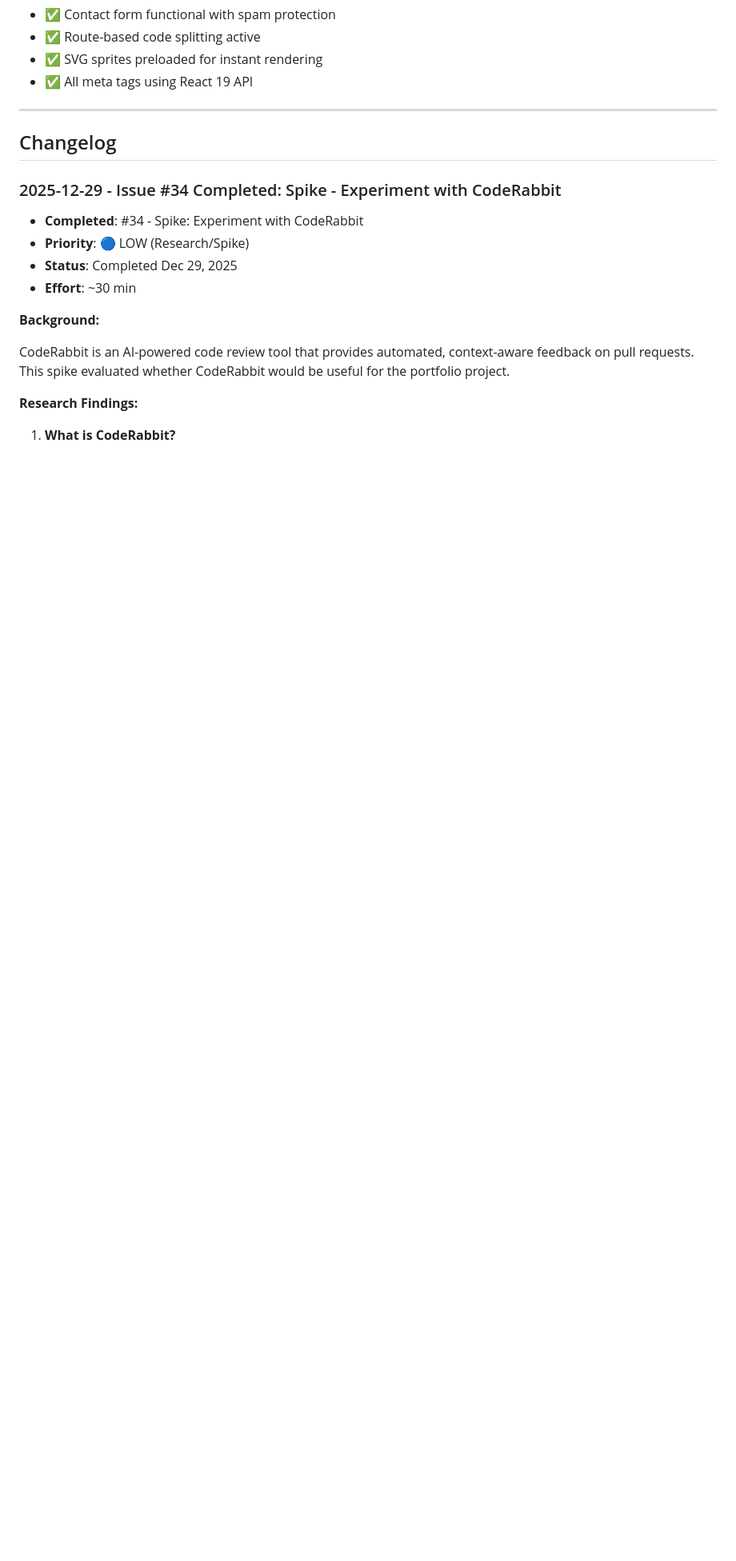
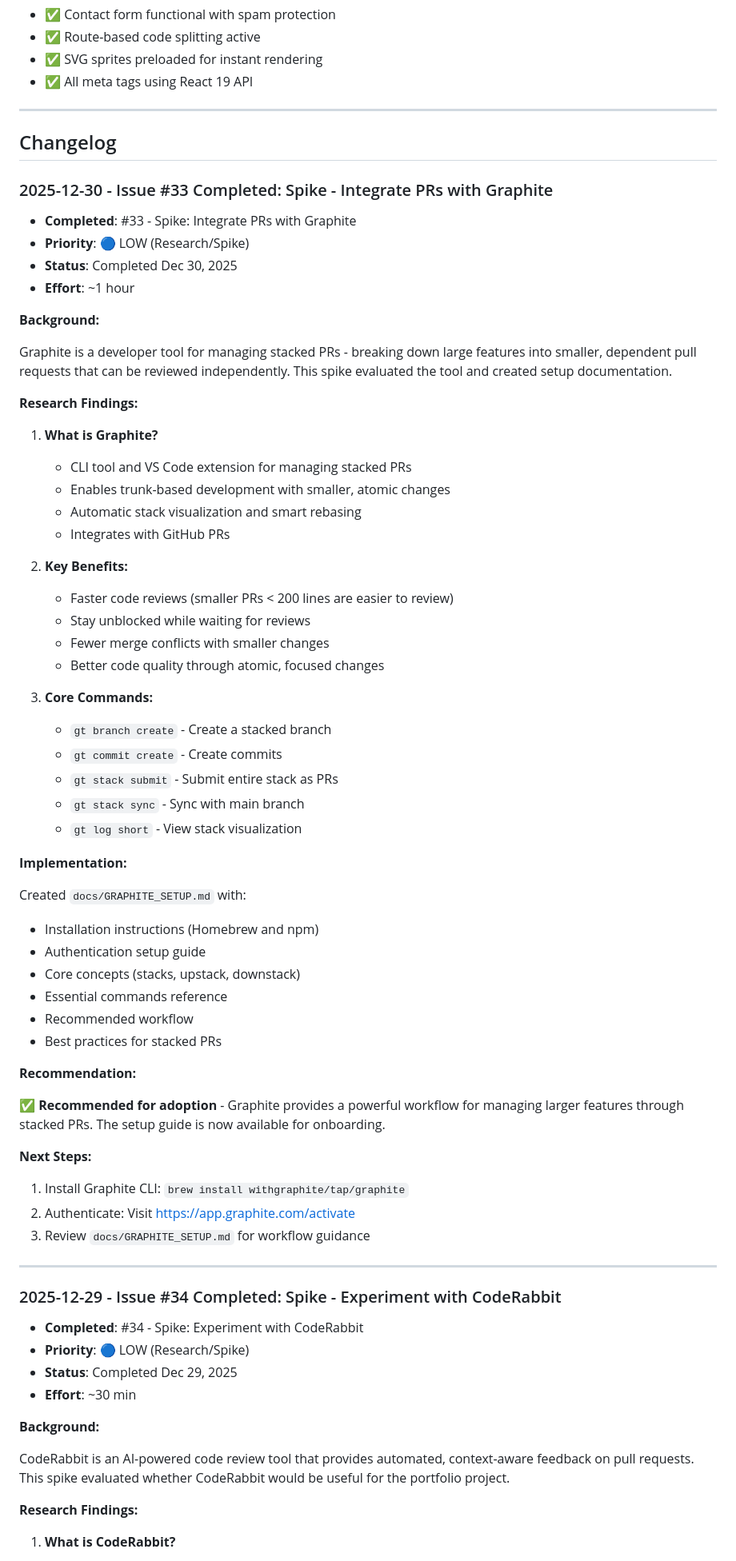
Before and after one commit to taearls/portfolio, a Markdown page: ROADMAP.md, the part around one of its changes. Shown at 80% size. GitHub-like rendering; blank space fills up the shorter version.

```diff
--- a/ROADMAP.md
+++ b/ROADMAP.md
@@ -564,6 +563,60 @@ _None - All prerequisites for #43 are complete. Ready to implement._
 ---
 
 ## Changelog
+
+### 2025-12-30 - Issue #33 Completed: Spike - Integrate PRs with Graphite
+
+- **Completed**: #33 - Spike: Integrate PRs with Graphite
+- **Priority**: 🔵 LOW (Research/Spike)
+- **Status**: Completed Dec 30, 2025
+- **Effort**: ~1 hour
+
+**Background:**
+
+Graphite is a developer tool for managing stacked PRs - breaking down large features into smaller, dependent pull requests that can be reviewed independently. This spike evaluated the tool and created setup documentation.
+
+**Research Findings:**
+
+1. **What is Graphite?**
+   - CLI tool and VS Code extension for managing stacked PRs
+   - Enables trunk-based development with smaller, atomic changes
+   - Automatic stack visualization and smart rebasing
+   - Integrates with GitHub PRs
+
+2. **Key Benefits:**
+   - Faster code reviews (smaller PRs < 200 lines are easier to review)
+   - Stay unblocked while waiting for reviews
+   - Fewer merge conflicts with smaller changes
+   - Better code quality through atomic, focused changes
+
+3. **Core Commands:**
+   - `gt branch create` - Create a stacked branch
+   - `gt commit create` - Create commits
+   - `gt stack submit` - Submit entire stack as PRs
+   - `gt stack sync` - Sync with main branch
+   - `gt log short` - View stack visualization
+
+**Implementation:**
+
+Created `docs/GRAPHITE_SETUP.md` with:
+- Installation instructions (Homebrew and npm)
+- Authentication setup guide
+- Core concepts (stacks, upstack, downstack)
+- Essential commands reference
+- Recommended workflow
+- Best practices for stacked PRs
+
+**Recommendation:**
+
+✅ **Recommended for adoption** - Graphite provides a powerful workflow for managing larger features through stacked PRs. The setup guide is now available for onboarding.
+
+**Next Steps:**
+
+1. Install Graphite CLI: `brew install withgraphite/tap/graphite`
+2. Authenticate: Visit https://app.graphite.com/activate
+3. Review `docs/GRAPHITE_SETUP.md` for workflow guidance
+
+---
 
 ### 2025-12-29 - Issue #34 Completed: Spike - Experiment with CodeRabbit
 
```
Also changed, not shown: other parts of ROADMAP.md (+5 -6 lines), docs/GRAPHITE_SETUP.md (added, +221 -0 lines).
